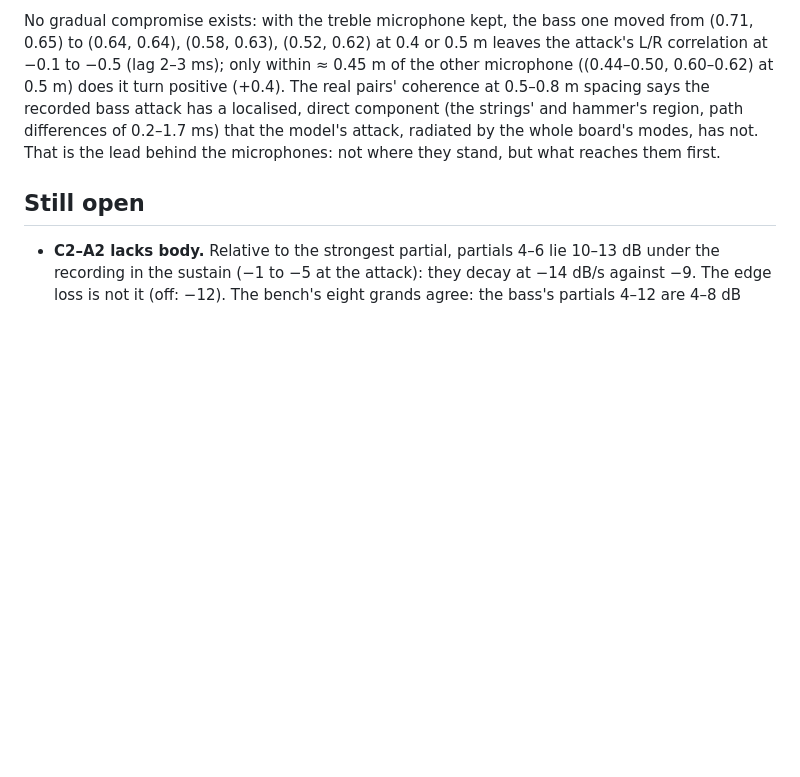
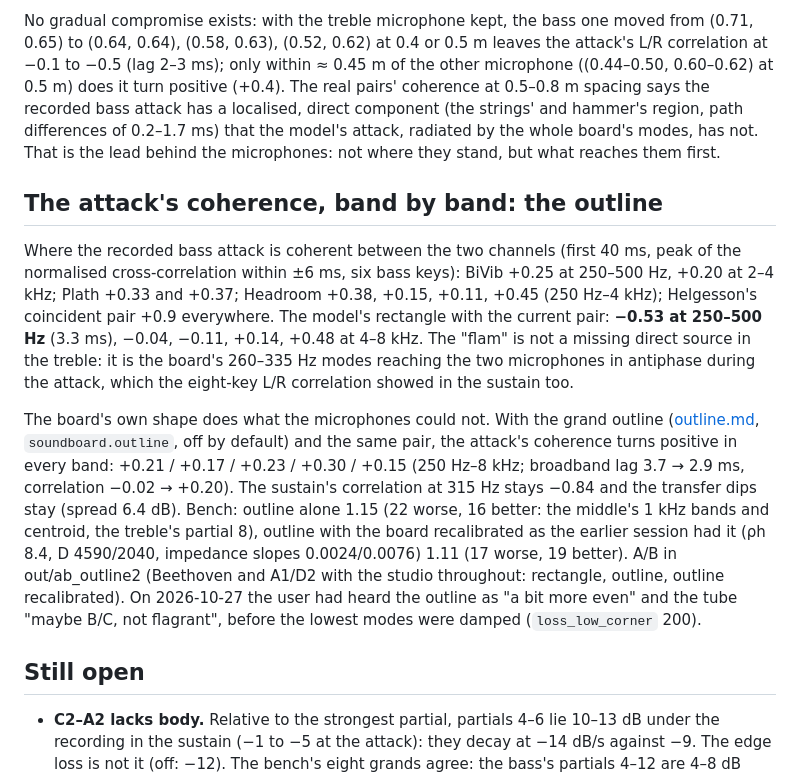
Before and after one commit to mgth/unsampled-piano, a Markdown page: docs/bass_metal.md, the part around the change. Drawn GitHub-style; blank space fills up the shorter version.

Commit message:
Bass: the attack's L/R coherence per band; the grand outline restores it
With the current close pair the rectangle's 260-335 Hz modes put the
bass attack in antiphase between the channels (-0.53 at 250-500 Hz);
real pairs are at +0.25 to +0.38. The grand outline turns every band
positive with the same microphones (bench 1.15, recalibrated 1.11).
A/B awaiting the user's ear.

Co-Authored-By: Claude Fable 5.1 <noreply@anthropic.com>

```diff
--- a/docs/bass_metal.md
+++ b/docs/bass_metal.md
@@ -201,6 +201,12 @@ The closer pairs cost the bench 0.07–0.10, mostly the middle's key-to-key even
 
 No gradual compromise exists: with the treble microphone kept, the bass one moved from (0.71, 0.65) to (0.64, 0.64), (0.58, 0.63), (0.52, 0.62) at 0.4 or 0.5 m leaves the attack's L/R correlation at −0.1 to −0.5 (lag 2–3 ms); only within ≈ 0.45 m of the other microphone ((0.44–0.50, 0.60–0.62) at 0.5 m) does it turn positive (+0.4). The real pairs' coherence at 0.5–0.8 m spacing says the recorded bass attack has a localised, direct component (the strings' and hammer's region, path differences of 0.2–1.7 ms) that the model's attack, radiated by the whole board's modes, has not. That is the lead behind the microphones: not where they stand, but what reaches them first.
 
+## The attack's coherence, band by band: the outline
+
+Where the recorded bass attack is coherent between the two channels (first 40 ms, peak of the normalised cross-correlation within ±6 ms, six bass keys): BiVib +0.25 at 250–500 Hz, +0.20 at 2–4 kHz; Plath +0.33 and +0.37; Headroom +0.38, +0.15, +0.11, +0.45 (250 Hz–4 kHz); Helgesson's coincident pair +0.9 everywhere. The model's rectangle with the current pair: **−0.53 at 250–500 Hz** (3.3 ms), −0.04, −0.11, +0.14, +0.48 at 4–8 kHz. The "flam" is not a missing direct source in the treble: it is the board's 260–335 Hz modes reaching the two microphones in antiphase during the attack, which the eight-key L/R correlation showed in the sustain too.
+
+The board's own shape does what the microphones could not. With the grand outline ([outline.md](outline.md), `soundboard.outline`, off by default) and the same pair, the attack's coherence turns positive in every band: +0.21 / +0.17 / +0.23 / +0.30 / +0.15 (250 Hz–8 kHz; broadband lag 3.7 → 2.9 ms, correlation −0.02 → +0.20). The sustain's correlation at 315 Hz stays −0.84 and the transfer dips stay (spread 6.4 dB). Bench: outline alone 1.15 (22 worse, 16 better: the middle's 1 kHz bands and centroid, the treble's partial 8), outline with the board recalibrated as the earlier session had it (ρh 8.4, D 4590/2040, impedance slopes 0.0024/0.0076) 1.11 (17 worse, 19 better). A/B in out/ab_outline2 (Beethoven and A1/D2 with the studio throughout: rectangle, outline, outline recalibrated). On 2026-10-27 the user had heard the outline as "a bit more even" and the tube "maybe B/C, not flagrant", before the lowest modes were damped (`loss_low_corner` 200).
+
 ## Still open
 
 - **C2–A2 lacks body.** Relative to the strongest partial, partials 4–6 lie 10–13 dB under the recording in the sustain (−1 to −5 at the attack): they decay at −14 dB/s against −9. The edge loss is not it (off: −12). The bench's eight grands agree: the bass's partials 4–12 are 4–8 dB weak in the sustain. The bridge's conductance at 300–800 Hz is next.
```
